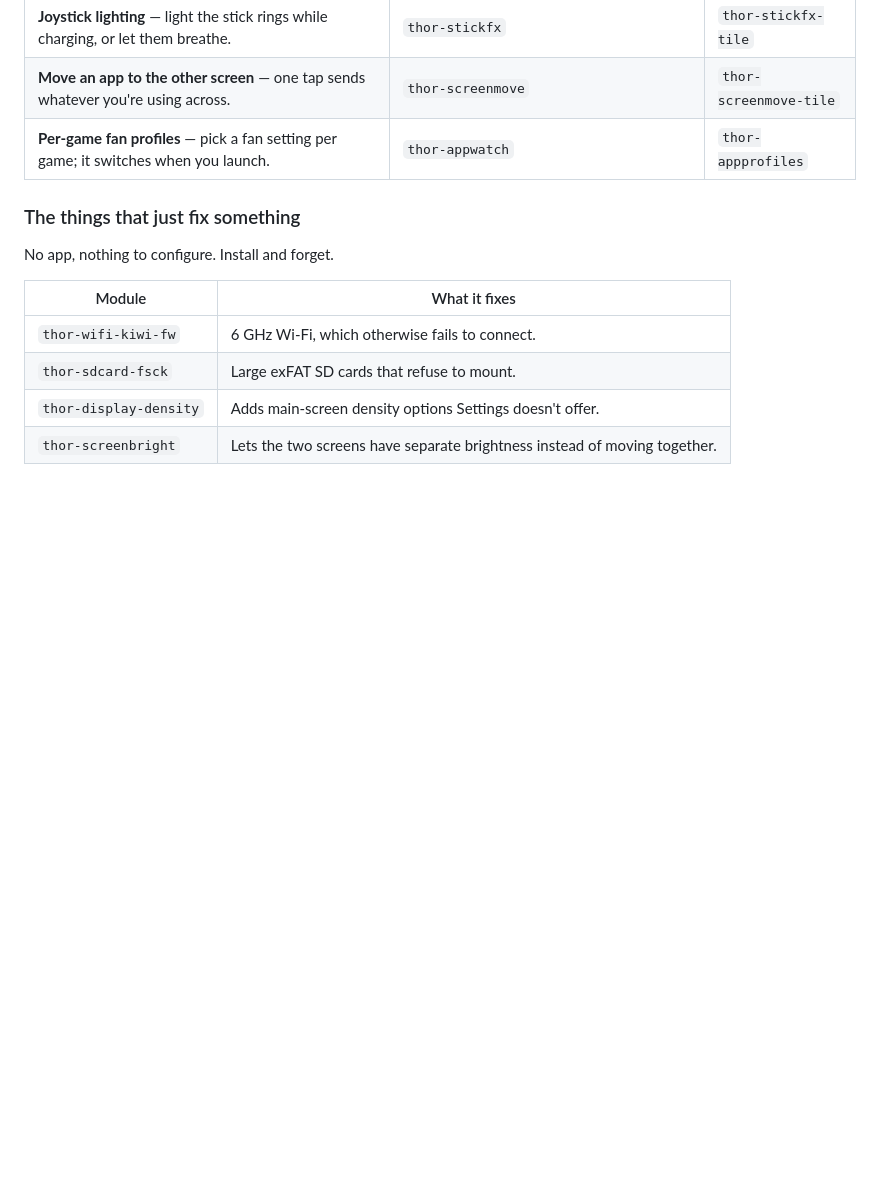
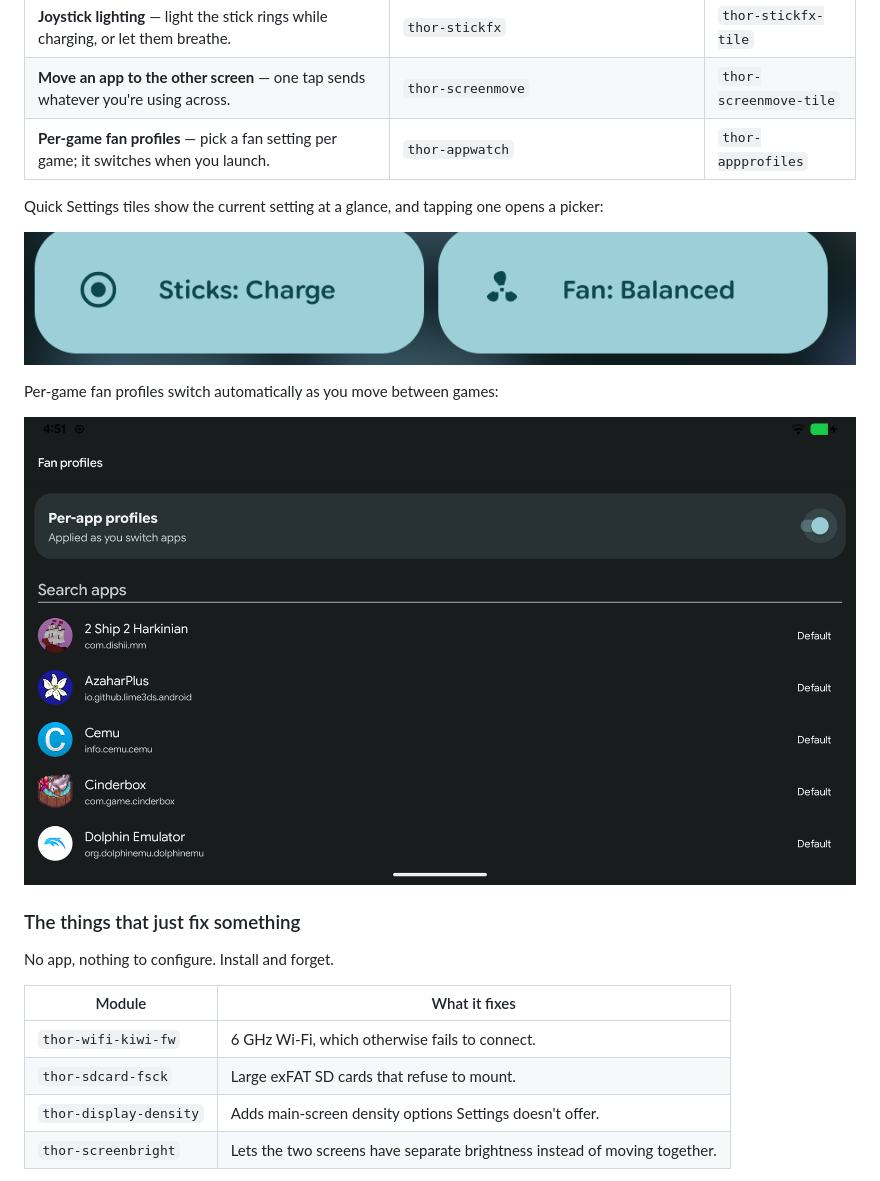
Before and after one commit to Wingdom/thor-features, a Markdown page: README.md, the part around one of its changes. Drawn GitHub-style; pictures changed too: docs/img/appprofiles.png (added), docs/img/tiles.png (added); blank space fills up the shorter version.

```diff
--- a/README.md
+++ b/README.md
@@ -25,8 +25,14 @@ prefer, except where noted.
 | **Move an app to the other screen** — one tap sends whatever you're using across. | `thor-screenmove` | `thor-screenmove-tile` |
 | **Per-game fan profiles** — pick a fan setting per game; it switches when you launch. | `thor-appwatch` | `thor-appprofiles` |
 
-<!-- SCREENSHOT: docs/img/tiles.png — the three Quick Settings tiles -->
-<!-- SCREENSHOT: docs/img/appprofiles.png — the per-game fan profiles app -->
+Quick Settings tiles show the current setting at a glance, and tapping one opens
+a picker:
+
+![Quick Settings tiles for the stick LEDs and the fan](docs/img/tiles.png)
+
+Per-game fan profiles switch automatically as you move between games:
+
+![The per-game fan profiles app](docs/img/appprofiles.png)
 
 ### The things that just fix something
 
```
Also changed, not shown: other parts of README.md (+1 -1 lines), docs/img/README.md (+15 -11 lines), docs/img/panel.png (added).
